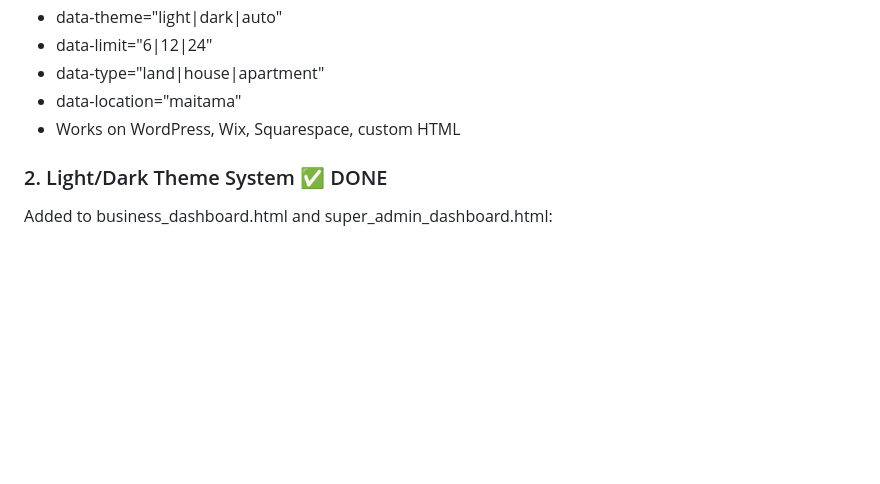
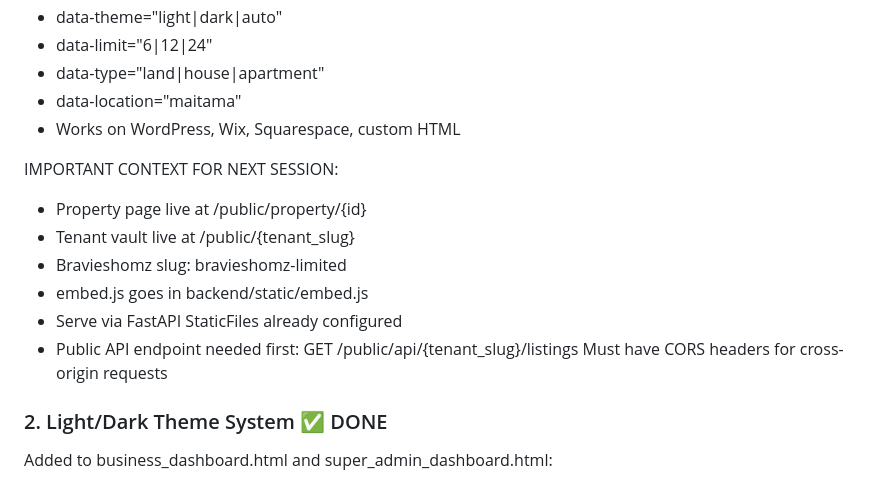
Before and after one commit to est8go/Est8Go_Test_Repo, a Markdown page: CLAUDE.md, the part around the change. Rendered like a GitHub page; blank space fills up the shorter version.

Commit message:
@ docs: add Phase 3 context notes for next session
Co-Authored-By: Claude Sonnet 4.6 <noreply@anthropic.com>
@

```diff
--- a/CLAUDE.md
+++ b/CLAUDE.md
@@ -217,6 +217,16 @@ Requirements:
 - data-location="maitama"
 - Works on WordPress, Wix, Squarespace, custom HTML
 
+IMPORTANT CONTEXT FOR NEXT SESSION:
+- Property page live at /public/property/{id}
+- Tenant vault live at /public/{tenant_slug}
+- Bravieshomz slug: bravieshomz-limited
+- embed.js goes in backend/static/embed.js
+- Serve via FastAPI StaticFiles already configured
+- Public API endpoint needed first:
+  GET /public/api/{tenant_slug}/listings
+  Must have CORS headers for cross-origin requests
+
 ### 2. Light/Dark Theme System ✅ DONE
 Added to business_dashboard.html and super_admin_dashboard.html:
 - Auto system preference detection, manual toggle 🌙/☀️, localStorage persistence
```
